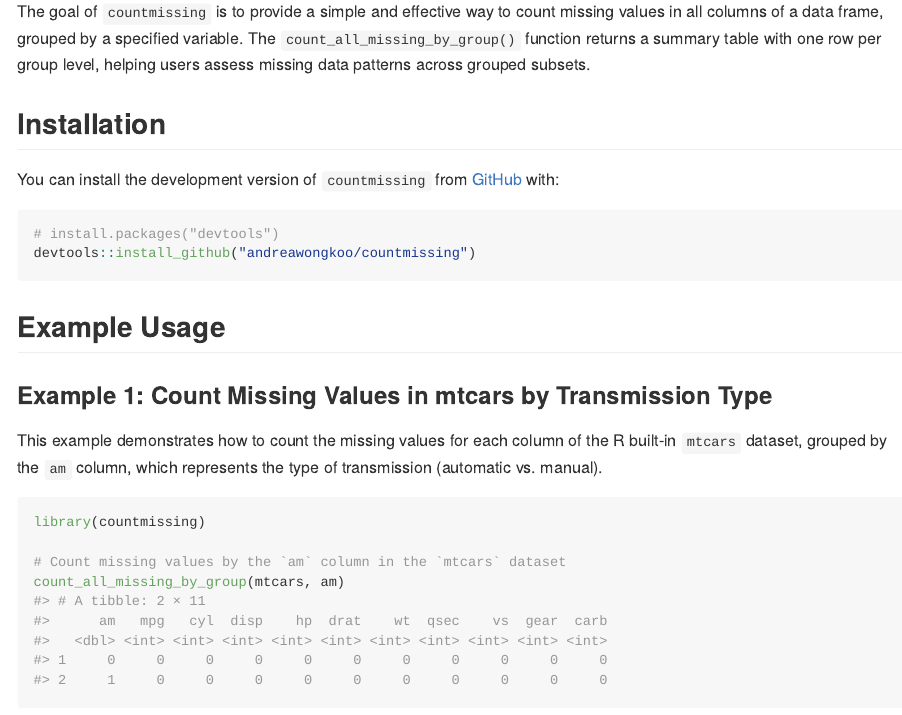
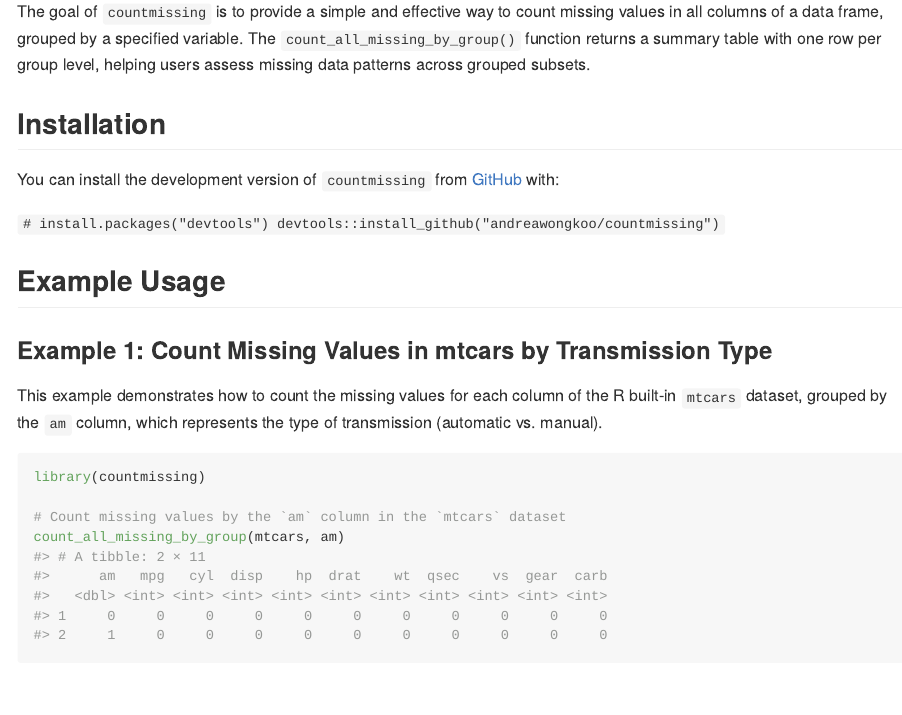
Before and after one commit to stat545ubc-2024/assignment-b2-andreawongkoo, an R Markdown document (README.Rmd): the page in a window 1100 px wide, from 110 px down. Rendered offline with R 4.5, knitr and Pandoc, with nearby package versions.

Commit message:
updating files

````diff
--- a/README.Rmd
+++ b/README.Rmd
@@ -25,11 +25,10 @@ The goal of `countmissing` is to provide a simple and effective way to count mis
 
 You can install the development version of `countmissing` from [GitHub](https://github.com/) with:
 
-``` {r}
+`
 # install.packages("devtools")
 devtools::install_github("andreawongkoo/countmissing")
-
-```
+`
 
 
 ## Example Usage
````
Also changed, not shown: README.md, 2 other files.
